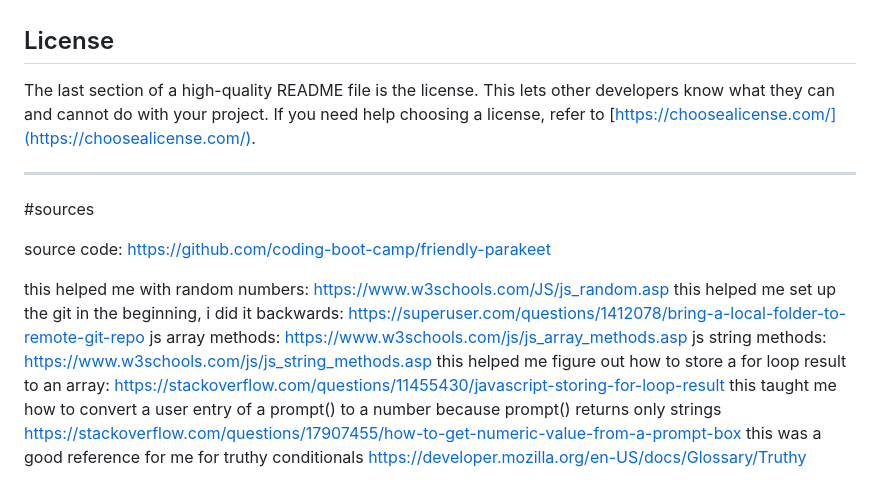
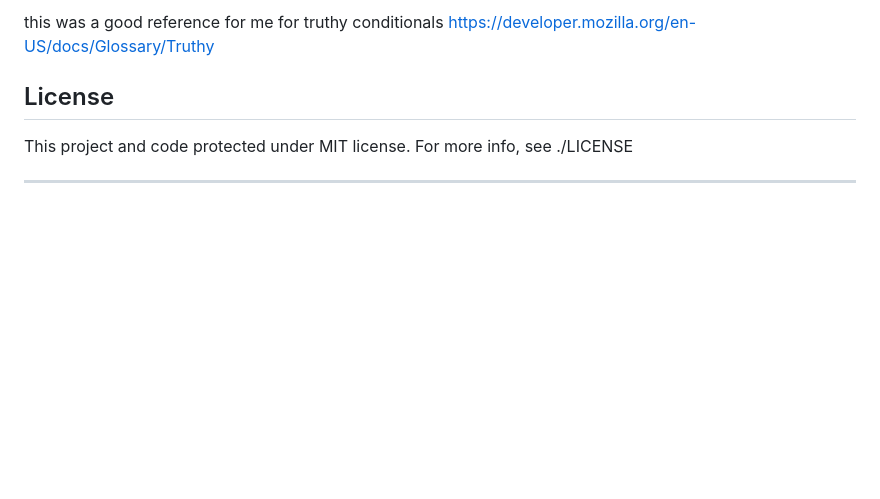
Before and after one commit to jrapich/password-generator, a Markdown page: README.md, the part around the change printed below. GitHub-like rendering; blank space fills up the shorter version.

```diff
--- a/README.md
+++ b/README.md
@@ -39,27 +53,9 @@ If you followed tutorials, include links to those here as well.
+this was a good reference for me for truthy conditionals
+https://developer.mozilla.org/en-US/docs/Glossary/Truthy
+
 
 ## License
 
-The last section of a high-quality README file is the license. This lets other developers know what they can and cannot do with your project. If you need help choosing a license, refer to [https://choosealicense.com/](https://choosealicense.com/).
+This project and code protected under MIT license. For more info, see ./LICENSE
 
 ---
-
-
-#sources
-
-source code:
-https://github.com/coding-boot-camp/friendly-parakeet
-
-this helped me with random numbers:
-https://www.w3schools.com/JS/js_random.asp
-this helped me set up the git in the beginning, i did it backwards:
-https://superuser.com/questions/1412078/bring-a-local-folder-to-remote-git-repo
-js array methods:
-https://www.w3schools.com/js/js_array_methods.asp
-js string methods:
-https://www.w3schools.com/js/js_string_methods.asp
-this helped me figure out how to store a for loop result to an array:
-https://stackoverflow.com/questions/11455430/javascript-storing-for-loop-result
-this taught me how to convert a user entry of a prompt() to a number because prompt() returns only strings
-https://stackoverflow.com/questions/17907455/how-to-get-numeric-value-from-a-prompt-box
-this was a good reference for me for truthy conditionals
-https://developer.mozilla.org/en-US/docs/Glossary/Truthy
```
Also changed, not shown: other parts of README.md (+35 -21 lines), Develop/screenshot.jpg (added).
